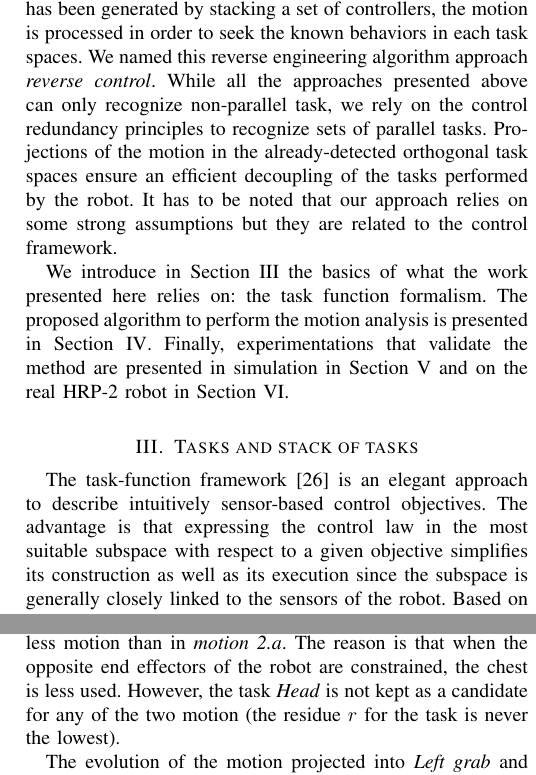
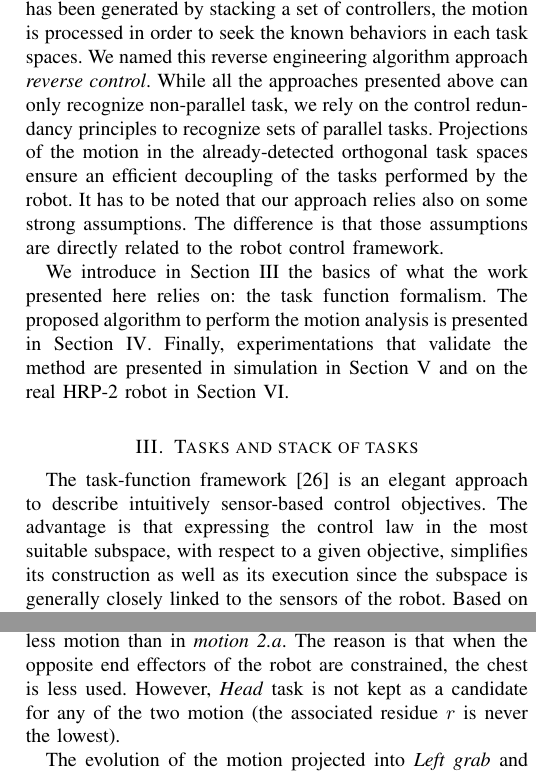
Before and after one commit to sovannara-hak/11tsmc-hak, a LaTeX paper (tsmcb2011.tex): two parts of the columns of pages 3 and 10 of 15, joined at a grey line, cut so that both start at the same text. Compiled offline with pdfLaTeX.

Commit message:
Fix typos

```diff
--- a/tsmcb2011.tex
+++ b/tsmcb2011.tex
@@ -362,8 +362,8 @@ we rely on the control redundancy principles to recognize sets of parallel tasks
 Projections of the motion in the already-detected orthogonal task spaces
 ensure an efficient decoupling of the tasks performed
 by the robot.
-It has to be noted that our approach relies on some strong assumptions but they are
-related to the control framework.
+It has to be noted that our approach relies also on some strong assumptions. The difference is that those
+assumptions are directly related to the robot control framework.
 %The next section briefly reviews the mechanism of the task function approach used
 %throughout this paper.
 %
@@ -394,7 +394,7 @@ simulation in Section~\ref{sec:simu} and on the real HRP-2 robot in Section~\ref
 \label{sec:sot}
 The task-function framework~\cite{samson91} is an elegant approach to describe intuitively
 sensor-based control objectives. The advantage is that expressing the control law
-in the most suitable subspace with respect to a given objective simplifies its construction
+in the most suitable subspace, with respect to a given objective, simplifies its construction
 as well as its execution since the subspace is generally closely linked to the sensors of
 the robot. Based on the redundancy of the system, this
 approach can be extended to consider a hierarchical set of
@@ -1567,7 +1567,7 @@ fixed in space due to the motion of the neck for balancing.
 In \emph{motion 2.b}, the candidate \emph{Head} task involves less motion
 than in \emph{motion 2.a}. The reason is that when the opposite end effectors
 of the robot are constrained, the chest is less used.
-However, the task \emph{Head} is not kept as a candidate for any of the two motion (the residue $r$ for the task is never the lowest).
+However, \emph{Head} task is not kept as a candidate for any of the two motion (the associated residue $r$ is never the lowest).
 
 The evolution of the motion projected into \emph{Left grab} and \emph{Right grab}
 spaces after the successive projections onto the automatically-selected nullspaces
```
Also changed, not shown: tsmcb2011.tex (2 more changed lines).
